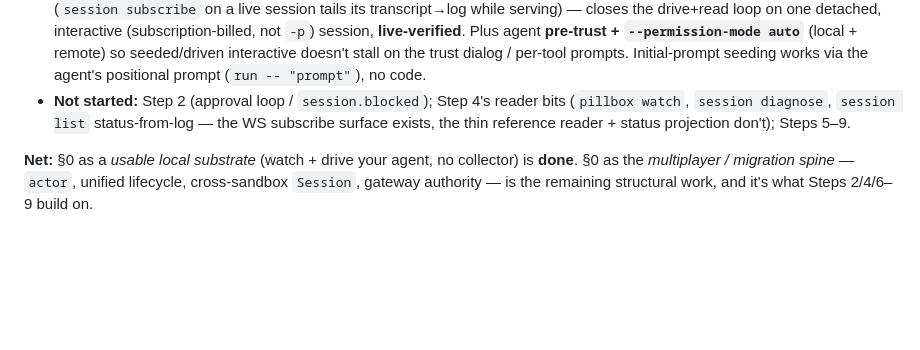
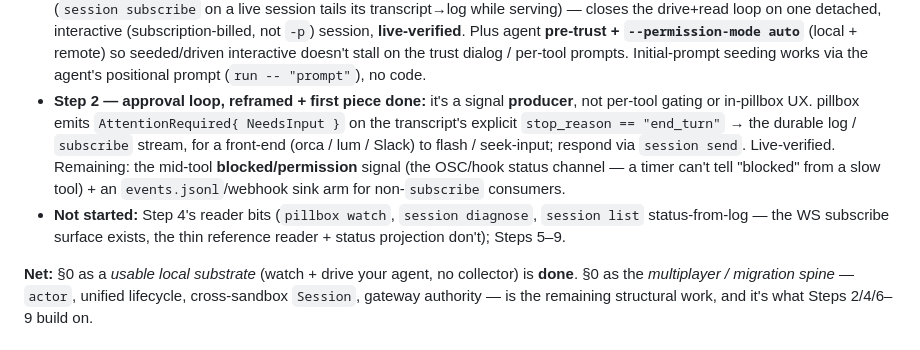
Before and after one commit to vu1n/pillbox, a Markdown page: docs/vnext.md, the part around the change. GitHub-like rendering; blank space fills up the shorter version.

Commit message:
docs(vnext): Step 2 reframed as attention-signal producer + first piece done

```diff
--- a/docs/vnext.md
+++ b/docs/vnext.md
@@ -402,10 +402,17 @@ Reconciled against the sequence above; commits on `main` (origin synced).
   auto`** (local + remote) so seeded/driven interactive doesn't stall on the
   trust dialog / per-tool prompts. Initial-prompt seeding works via the agent's
   positional prompt (`run -- "prompt"`), no code.
-- **Not started:** Step 2 (approval loop / `session.blocked`); Step 4's reader
-  bits (`pillbox watch`, `session diagnose`, `session list` status-from-log — the
-  WS subscribe surface exists, the thin reference reader + status projection
-  don't); Steps 5–9.
+- **Step 2 — approval loop, reframed + first piece done:** it's a signal
+  **producer**, not per-tool gating or in-pillbox UX. pillbox emits
+  `AttentionRequired{ NeedsInput }` on the transcript's explicit `stop_reason ==
+  "end_turn"` → the durable log / `subscribe` stream, for a front-end (orca /
+  lum / Slack) to flash / seek-input; respond via `session send`. Live-verified.
+  Remaining: the mid-tool **blocked/permission** signal (the OSC/hook status
+  channel — a timer can't tell "blocked" from a slow tool) + an
+  `events.jsonl`/webhook sink arm for non-`subscribe` consumers.
+- **Not started:** Step 4's reader bits (`pillbox watch`, `session diagnose`,
+  `session list` status-from-log — the WS subscribe surface exists, the thin
+  reference reader + status projection don't); Steps 5–9.
 
 **Net:** §0 as a *usable local substrate* (watch + drive your agent, no
 collector) is **done**. §0 as the *multiplayer / migration spine* — `actor`,
```
